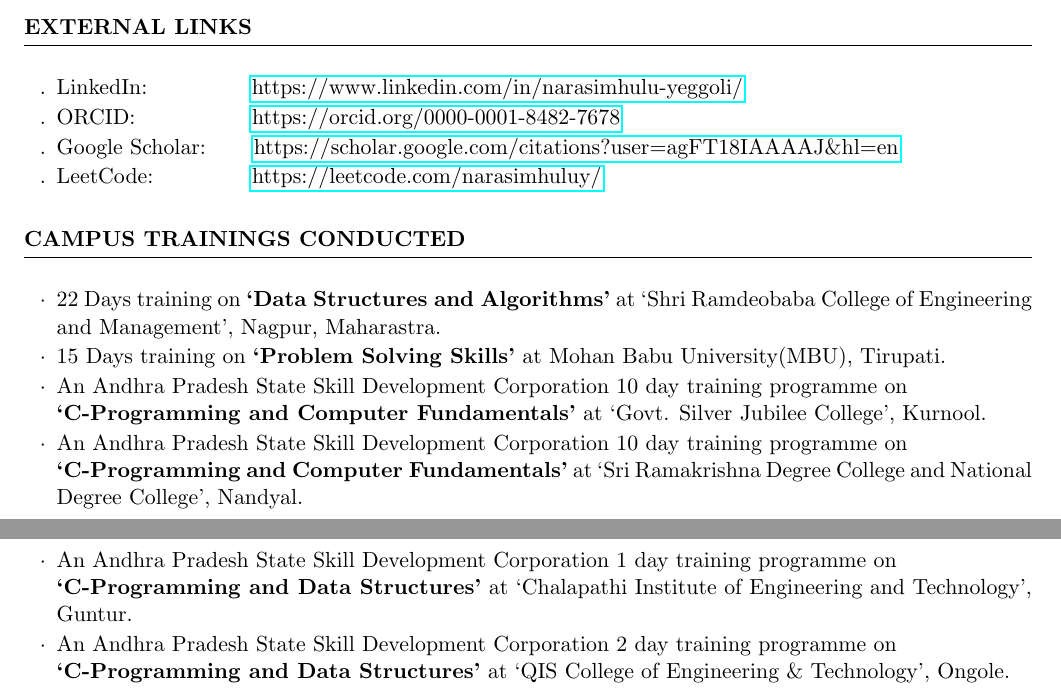
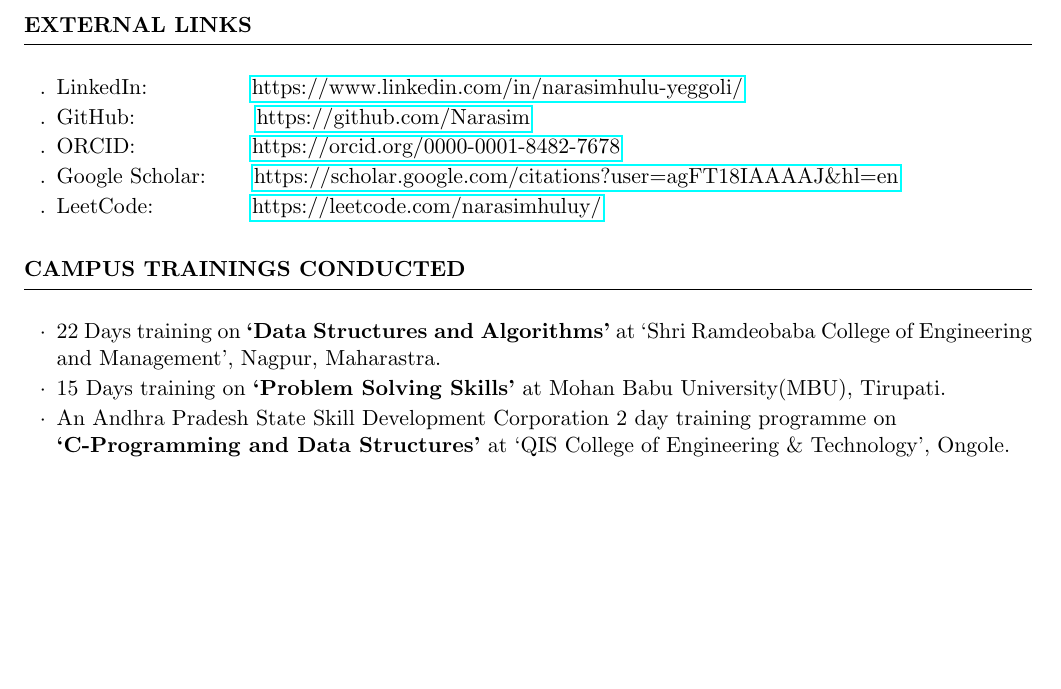
Before and after one commit to Narasim/Resume, a LaTeX CV (cv_4.tex): two parts of pages 3 and 4 of 4 before the commit and part of page 3 of 4 after it, the two joined at a grey line, cut so that both start at the same text, the shorter picture padded with empty space. Compiled offline with pdfLaTeX.

Commit message:
Removed few trainings
Added Github link

```diff
--- a/cv_4.tex
+++ b/cv_4.tex
@@ -205,6 +205,7 @@
 
 	\begin{rSubsection}{}{}{}{}
 		\item[.] LinkedIn: \hspace{1.5cm} \href{https://www.linkedin.com/in/narasimhulu-yeggoli/}{https://www.linkedin.com/in/narasimhulu-yeggoli/}
+		\item[.] GitHub: \hspace{1.8cm} \href{https://github.com/Narasim}{https://github.com/Narasim}
 		\item[.] ORCID: \hspace{1.8cm} \href{https://orcid.org/0000-0001-8482-7678}{https://orcid.org/0000-0001-8482-7678}
 		\item[.] Google Scholar:  \hspace{0.5cm}
 		\href{https://scholar.google.com/citations?user=agFT18IAAAAJ\&hl=en}{https://scholar.google.com/citations?user=agFT18IAAAAJ\&hl=en}
@@ -257,9 +258,9 @@
 	\begin{rSubsection}{}{}{}{}
 		\item 22 Days training on \textbf{`Data Structures and Algorithms'} at `Shri Ramdeobaba College of Engineering and Management', Nagpur, Maharastra.
 		\item 15 Days training on \textbf{`Problem Solving Skills'} at Mohan Babu University(MBU), Tirupati.
-		\item An Andhra Pradesh State Skill Development Corporation 10 day training programme on \\ \textbf{`C-Programming and Computer Fundamentals'} at `Govt. Silver Jubilee College', Kurnool.
-		\item An Andhra Pradesh State Skill Development Corporation 10 day training programme on \\ \textbf{`C-Programming and Computer Fundamentals'} at `Sri Ramakrishna Degree College and National Degree College', Nandyal.
-		\item An Andhra Pradesh State Skill Development Corporation 1 day training programme on \\ \textbf{`C-Programming and Data Structures'} at `Chalapathi Institute of Engineering and Technology', Guntur.
+%		\item An Andhra Pradesh State Skill Development Corporation 10 day training programme on \\ \textbf{`C-Programming and Computer Fundamentals'} at `Govt. Silver Jubilee College', Kurnool.
+%		\item An Andhra Pradesh State Skill Development Corporation 10 day training programme on \\ \textbf{`C-Programming and Computer Fundamentals'} at `Sri Ramakrishna Degree College and National Degree College', Nandyal.
+%		\item An Andhra Pradesh State Skill Development Corporation 1 day training programme on \\ \textbf{`C-Programming and Data Structures'} at `Chalapathi Institute of Engineering and Technology', Guntur.
 		\item An Andhra Pradesh State Skill Development Corporation 2 day training programme on \\ \textbf{`C-Programming and Data Structures'} at `QIS College of Engineering \& Technology', Ongole.
 		\item An Andhra Pradesh State Skill Development Corporation 1 day campus training programme on \textbf{`C-Programming and
 		Data Structures'} at `QIS College of Engineering \& Technology', Ongole.
```
Also changed, not shown: cv_4.pdf, 2 other files.
